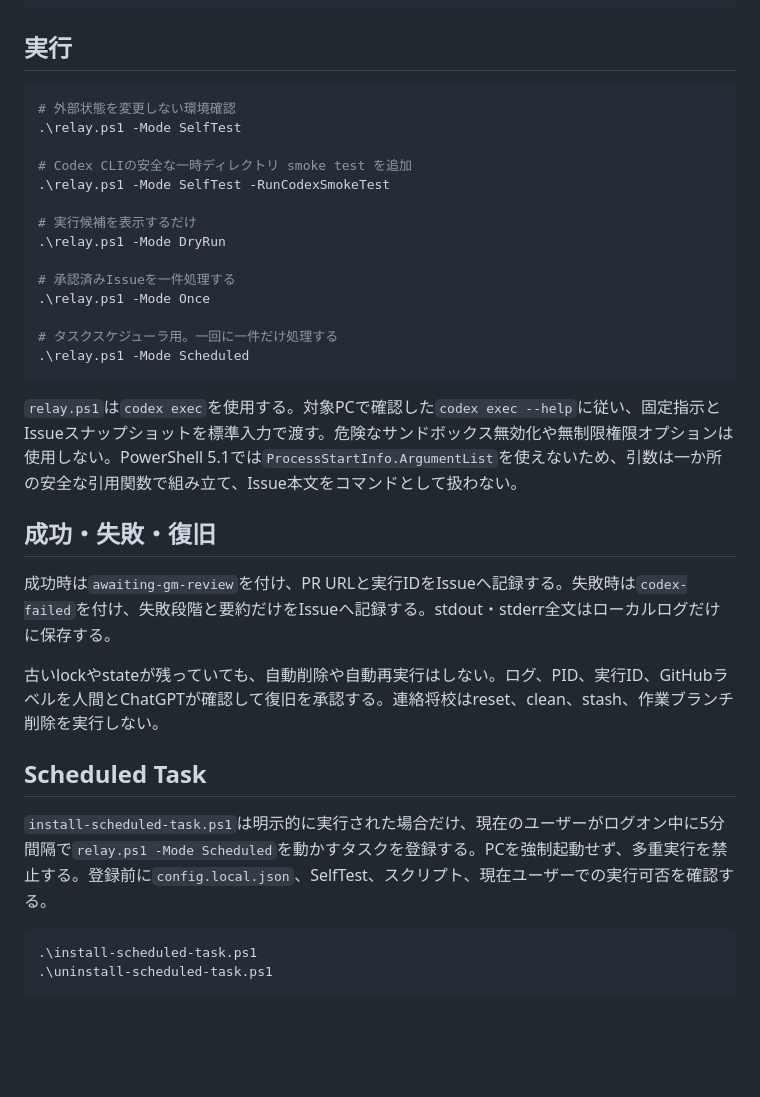
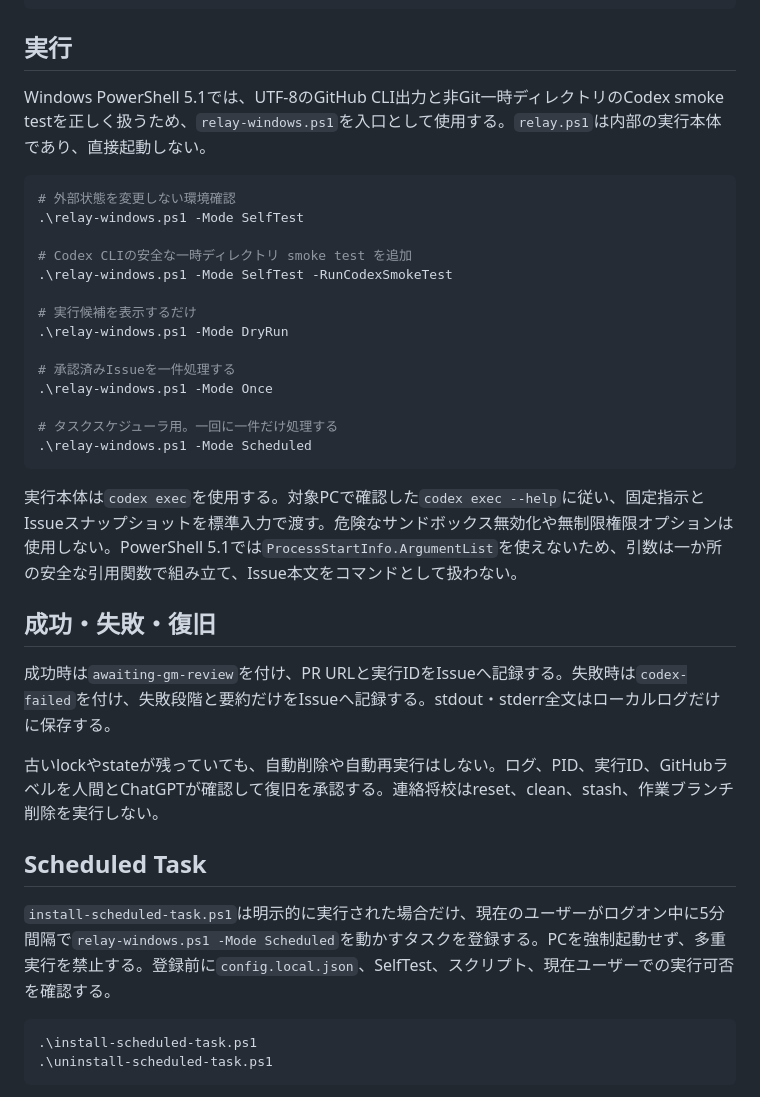
Before and after one commit to hayashin1225-lab/ikimono-lab, a Markdown page: tools/liaison-officer/README.md, the part around the change. GitHub-like rendering; blank space fills up the shorter version.

Commit message:
docs: use Windows liaison entrypoint consistently

````diff
--- a/tools/liaison-officer/README.md
+++ b/tools/liaison-officer/README.md
@@ -42,24 +42,26 @@ gh label create codex-failed --repo hayashin1225-lab/ikimono-lab --color B60205
 
 ## 実行
 
+Windows PowerShell 5.1では、UTF-8のGitHub CLI出力と非Git一時ディレクトリのCodex smoke testを正しく扱うため、`relay-windows.ps1`を入口として使用する。`relay.ps1`は内部の実行本体であり、直接起動しない。
+
 ```powershell
 # 外部状態を変更しない環境確認
-.\relay.ps1 -Mode SelfTest
+.\relay-windows.ps1 -Mode SelfTest
 
 # Codex CLIの安全な一時ディレクトリ smoke test を追加
-.\relay.ps1 -Mode SelfTest -RunCodexSmokeTest
+.\relay-windows.ps1 -Mode SelfTest -RunCodexSmokeTest
 
 # 実行候補を表示するだけ
-.\relay.ps1 -Mode DryRun
+.\relay-windows.ps1 -Mode DryRun
 
 # 承認済みIssueを一件処理する
-.\relay.ps1 -Mode Once
+.\relay-windows.ps1 -Mode Once
 
 # タスクスケジューラ用。一回に一件だけ処理する
-.\relay.ps1 -Mode Scheduled
+.\relay-windows.ps1 -Mode Scheduled
 ```
 
-`relay.ps1`は`codex exec`を使用する。対象PCで確認した`codex exec --help`に従い、固定指示とIssueスナップショットを標準入力で渡す。危険なサンドボックス無効化や無制限権限オプションは使用しない。PowerShell 5.1では`ProcessStartInfo.ArgumentList`を使えないため、引数は一か所の安全な引用関数で組み立て、Issue本文をコマンドとして扱わない。
+実行本体は`codex exec`を使用する。対象PCで確認した`codex exec --help`に従い、固定指示とIssueスナップショットを標準入力で渡す。危険なサンドボックス無効化や無制限権限オプションは使用しない。PowerShell 5.1では`ProcessStartInfo.ArgumentList`を使えないため、引数は一か所の安全な引用関数で組み立て、Issue本文をコマンドとして扱わない。
 
 ## 成功・失敗・復旧
 
@@ -69,7 +71,7 @@ gh label create codex-failed --repo hayashin1225-lab/ikimono-lab --color B60205
 
 ## Scheduled Task
 
-`install-scheduled-task.ps1`は明示的に実行された場合だけ、現在のユーザーがログオン中に5分間隔で`relay.ps1 -Mode Scheduled`を動かすタスクを登録する。PCを強制起動せず、多重実行を禁止する。登録前に`config.local.json`、SelfTest、スクリプト、現在ユーザーでの実行可否を確認する。
+`install-scheduled-task.ps1`は明示的に実行された場合だけ、現在のユーザーがログオン中に5分間隔で`relay-windows.ps1 -Mode Scheduled`を動かすタスクを登録する。PCを強制起動せず、多重実行を禁止する。登録前に`config.local.json`、SelfTest、スクリプト、現在ユーザーでの実行可否を確認する。
 
 ```powershell
 .\install-scheduled-task.ps1
````
